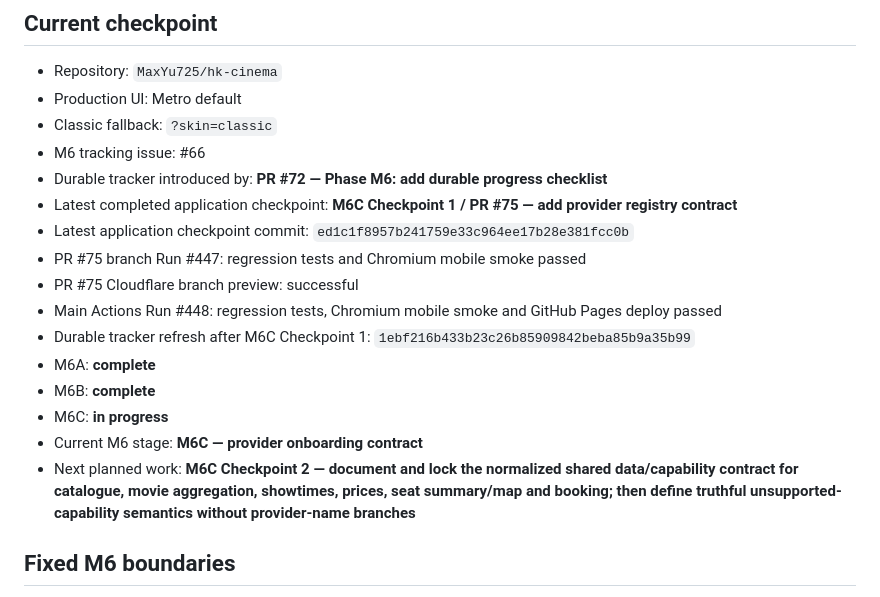
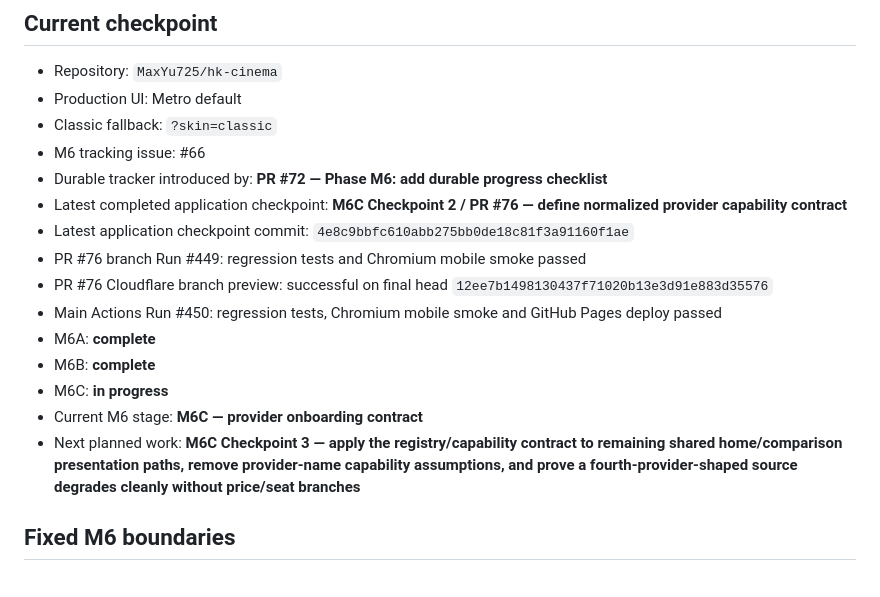
Before and after one commit to MaxYu725/hk-cinema, a Markdown page: docs/m6-checklist.md, the part around one of its changes. GitHub-like rendering.

```diff
--- a/docs/m6-checklist.md
+++ b/docs/m6-checklist.md
@@ -9,17 +9,16 @@ This file is the recovery/checkpoint source of truth for Phase M6. Update it as
 - Classic fallback: `?skin=classic`
 - M6 tracking issue: #66
 - Durable tracker introduced by: **PR #72 — Phase M6: add durable progress checklist**
-- Latest completed application checkpoint: **M6C Checkpoint 1 / PR #75 — add provider registry contract**
-- Latest application checkpoint commit: `ed1c1f8957b241759e33c964ee17b28e381fcc0b`
-- PR #75 branch Run #447: regression tests and Chromium mobile smoke passed
-- PR #75 Cloudflare branch preview: successful
-- Main Actions Run #448: regression tests, Chromium mobile smoke and GitHub Pages deploy passed
-- Durable tracker refresh after M6C Checkpoint 1: `1ebf216b433b23c26b85909842beba85b9a35b99`
+- Latest completed application checkpoint: **M6C Checkpoint 2 / PR #76 — define normalized provider capability contract**
+- Latest application checkpoint commit: `4e8c9bbfc610abb275bb0de18c81f3a91160f1ae`
+- PR #76 branch Run #449: regression tests and Chromium mobile smoke passed
+- PR #76 Cloudflare branch preview: successful on final head `12ee7b1498130437f71020b13e3d91e883d35576`
+- Main Actions Run #450: regression tests, Chromium mobile smoke and GitHub Pages deploy passed
 - M6A: **complete**
 - M6B: **complete**
 - M6C: **in progress**
 - Current M6 stage: **M6C — provider onboarding contract**
-- Next planned work: **M6C Checkpoint 2 — document and lock the normalized shared data/capability contract for catalogue, movie aggregation, showtimes, prices, seat summary/map and booking; then define truthful unsupported-capability semantics without provider-name branches**
+- Next planned work: **M6C Checkpoint 3 — apply the registry/capability contract to remaining shared home/comparison presentation paths, remove provider-name capability assumptions, and prove a fourth-provider-shaped source degrades cleanly without price/seat branches**
 
 ## Fixed M6 boundaries
 
```
Also changed, not shown: other parts of docs/m6-checklist.md (+36 -12 lines).
